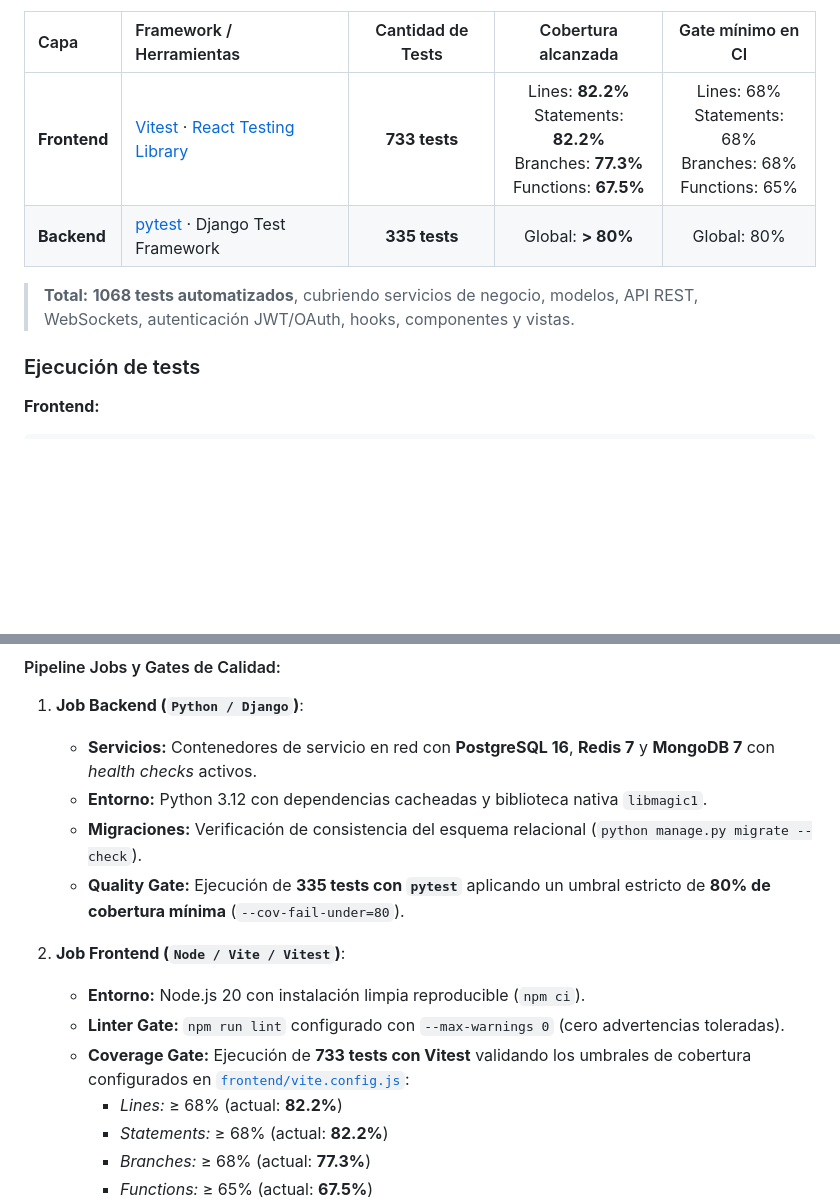
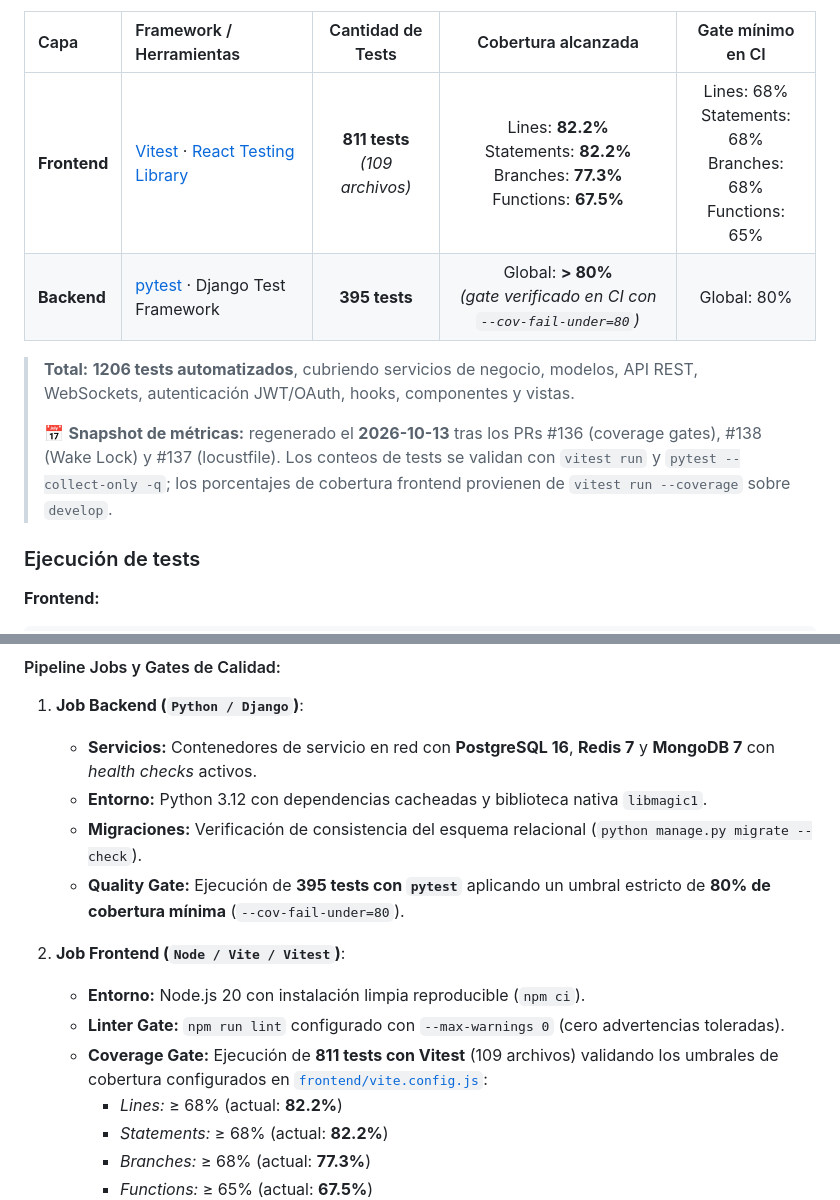
Before and after one commit to Winnie-The-POO-ARGBroker/Winnie-The-Gym, a Markdown page: README.md, 2 parts joined by grey strips. Drawn GitHub-style; blank space fills up the shorter version.

Commit message:
docs(readme): regenerar conteo de tests y agregar snapshot date (#140)
Actualiza las métricas del README post-sprint 3 con los números
reales medidos sobre develop al 2026-10-13:

- Frontend: 733 → 811 tests (109 archivos), verificado con
  'vitest run' tras los PRs #136, #138 y #137.
- Backend: 335 → 395 tests, verificado con 'pytest --collect-only -q'.
- Total: 1068 → 1206 tests automatizados.
- Agrega snapshot date explícito debajo de la tabla para que el
  próximo lector sepa de cuándo son los números.
- Mantiene los porcentajes de cobertura del PR #139 (snapshot
  aproximado al cierre del sprint) con comentario del gate del CI
  como fuente autoritativa.

Direcciona el nitpick 1 completo de la issue #140 (conteo de tests)
y agrega la nota de fecha pedida en el checklist. Los nitpicks 2 y 3
(regenerar porcentajes de coverage y breakdown por app) quedan
pendientes porque requieren resolver un network issue local del
container backend que impidió la corrida de --coverage con DB.

```diff
--- a/README.md
+++ b/README.md
@@ -506,10 +506,12 @@ El proyecto cuenta con una amplia suite de pruebas automatizadas en ambos extrem
 
 | Capa | Framework / Herramientas | Cantidad de Tests | Cobertura alcanzada | Gate mínimo en CI |
 |:---|:---|:---:|:---:|:---:|
-| **Frontend** | [Vitest](https://vitest.dev/) · [React Testing Library](https://testing-library.com/) | **733 tests** | Lines: **82.2%** <br> Statements: **82.2%** <br> Branches: **77.3%** <br> Functions: **67.5%** | Lines: 68% <br> Statements: 68% <br> Branches: 68% <br> Functions: 65% |
-| **Backend** | [pytest](https://pytest.org/) · Django Test Framework | **335 tests** | Global: **> 80%** | Global: 80% |
+| **Frontend** | [Vitest](https://vitest.dev/) · [React Testing Library](https://testing-library.com/) | **811 tests** <br> *(109 archivos)* | Lines: **82.2%** <br> Statements: **82.2%** <br> Branches: **77.3%** <br> Functions: **67.5%** | Lines: 68% <br> Statements: 68% <br> Branches: 68% <br> Functions: 65% |
+| **Backend** | [pytest](https://pytest.org/) · Django Test Framework | **395 tests** | Global: **> 80%** <br> *(gate verificado en CI con `--cov-fail-under=80`)* | Global: 80% |
 
-> **Total:** **1068 tests automatizados**, cubriendo servicios de negocio, modelos, API REST, WebSockets, autenticación JWT/OAuth, hooks, componentes y vistas.
+> **Total:** **1206 tests automatizados**, cubriendo servicios de negocio, modelos, API REST, WebSockets, autenticación JWT/OAuth, hooks, componentes y vistas.
+>
+> 📅 **Snapshot de métricas:** regenerado el **2026-10-13** tras los PRs #136 (coverage gates), #138 (Wake Lock) y #137 (locustfile). Los conteos de tests se validan con `vitest run` y `pytest --collect-only -q`; los porcentajes de cobertura frontend provienen de `vitest run --coverage` sobre `develop`.
 
 ### Ejecución de tests
 
@@ -555,12 +557,12 @@ El repositorio implementa un pipeline automatizado mediante **GitHub Actions** (
    - **Servicios:** Contenedores de servicio en red con **PostgreSQL 16**, **Redis 7** y **MongoDB 7** con *health checks* activos.
    - **Entorno:** Python 3.12 con dependencias cacheadas y biblioteca nativa `libmagic1`.
    - **Migraciones:** Verificación de consistencia del esquema relacional (`python manage.py migrate --check`).
-   - **Quality Gate:** Ejecución de **335 tests con `pytest`** aplicando un umbral estricto de **80% de cobertura mínima** (`--cov-fail-under=80`).
+   - **Quality Gate:** Ejecución de **395 tests con `pytest`** aplicando un umbral estricto de **80% de cobertura mínima** (`--cov-fail-under=80`).
 
 2. **Job Frontend (`Node / Vite / Vitest`)**:
    - **Entorno:** Node.js 20 con instalación limpia reproducible (`npm ci`).
    - **Linter Gate:** `npm run lint` configurado con `--max-warnings 0` (cero advertencias toleradas).
-   - **Coverage Gate:** Ejecución de **733 tests con Vitest** validando los umbrales de cobertura configurados en [`frontend/vite.config.js`](frontend/vite.config.js):
+   - **Coverage Gate:** Ejecución de **811 tests con Vitest** (109 archivos) validando los umbrales de cobertura configurados en [`frontend/vite.config.js`](frontend/vite.config.js):
      - *Lines:* ≥ 68% (actual: **82.2%**)
      - *Statements:* ≥ 68% (actual: **82.2%**)
      - *Branches:* ≥ 68% (actual: **77.3%**)
```
